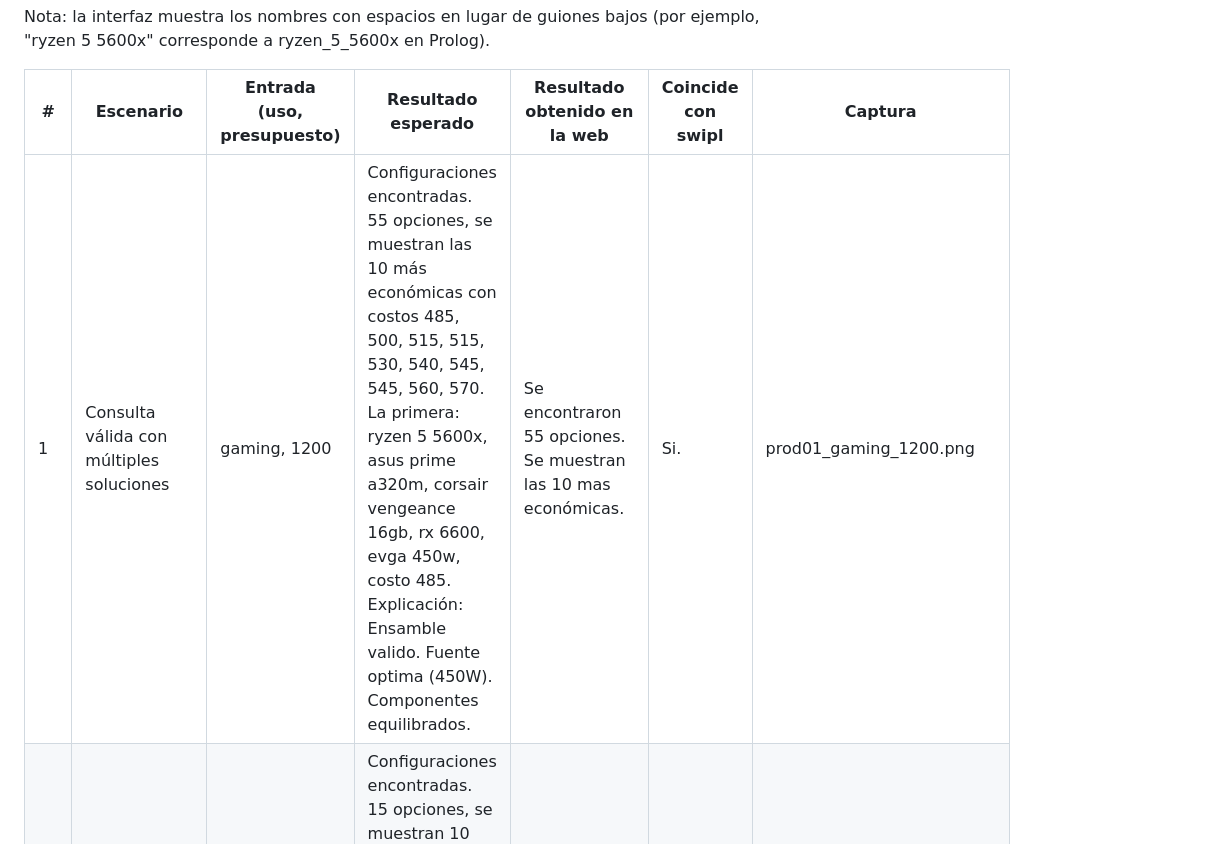
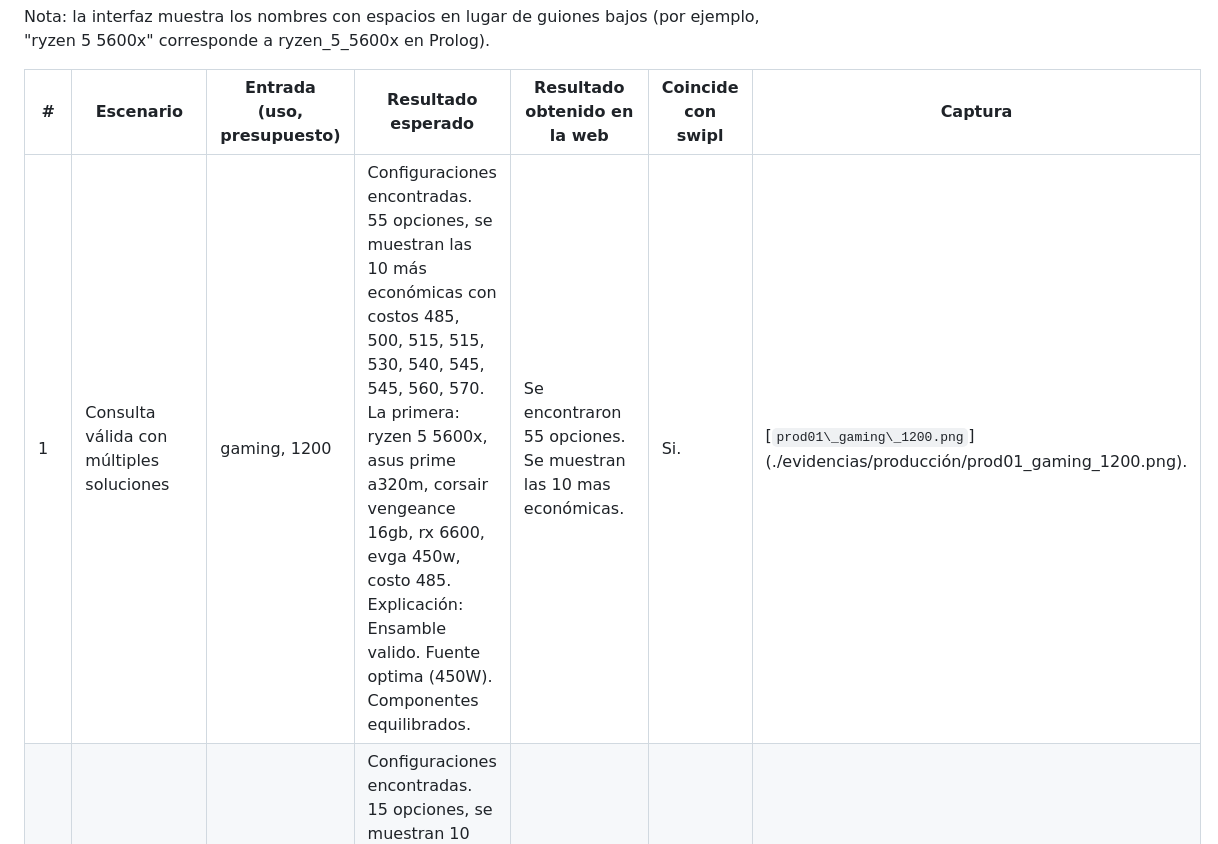
Before and after one commit to AD-E-03/armador-pc-prolog, a Markdown page: docs/casos_produccion.md, the part around the change. Rendered like a GitHub page.

Commit message:
Detallado de los casos de produccion

```diff
--- a/docs/casos_produccion.md
+++ b/docs/casos_produccion.md
@@ -6,7 +6,7 @@ Nota: la interfaz muestra los nombres con espacios en lugar de guiones bajos (po
 
 |#|Escenario|Entrada (uso, presupuesto)|Resultado esperado|Resultado obtenido en la web|Coincide con swipl|Captura|
 |-|-|-|-|-|-|-|
-|1|Consulta válida con múltiples soluciones|gaming, 1200|Configuraciones encontradas. 55 opciones, se muestran las 10 más económicas con costos 485, 500, 515, 515, 530, 540, 545, 545, 560, 570. La primera: ryzen 5 5600x, asus prime a320m, corsair vengeance 16gb, rx 6600, evga 450w, costo 485. Explicación: Ensamble valido. Fuente optima (450W). Componentes equilibrados.|Se encontraron 55 opciones. Se muestran las 10 mas económicas.|Si.|prod01\_gaming\_1200.png|
+|1|Consulta válida con múltiples soluciones|gaming, 1200|Configuraciones encontradas. 55 opciones, se muestran las 10 más económicas con costos 485, 500, 515, 515, 530, 540, 545, 545, 560, 570. La primera: ryzen 5 5600x, asus prime a320m, corsair vengeance 16gb, rx 6600, evga 450w, costo 485. Explicación: Ensamble valido. Fuente optima (450W). Componentes equilibrados.|Se encontraron 55 opciones. Se muestran las 10 mas económicas.|Si.|\[`prod01\_gaming\_1200.png`](./evidencias/producción/prod01\_gaming\_1200.png).|
 |2|Otra combinación de datos|ofimatica, 300|Configuraciones encontradas. 15 opciones, se muestran 10 con costos 235, 250, 255, 265, 265, 270, 280, 280, 285, 285. La primera: ryzen 3 3200g, asus prime a320m, kingston fury 8gb, gt 1030, evga 450w, costo 235. Explicación: Ensamble valido. Fuente sobrada (450W). Componentes equilibrados.|Se encontraron 15 opciones. Se muestran las 10 mas económicas.|Si.|prod02\_ofimatica\_300.png|
 |3|Otro uso con pocas soluciones|render, 1300|Configuraciones encontradas. 3 opciones, todas con ryzen 7 7700x, msi pro b650m, kingston beast 32gb ddr5 y rtx 4070 super. Fuentes y costos: corsair 550w 1205 (optima), cooler master 650w 1220 (optima), thermaltake 750w 1245 (sobrada). Componentes equilibrados.|Se encontraron 3 opciones. Se muestran las 3 mas económicas.|Si.|prod03\_render\_1300.png|
 |4|Presupuesto exacto (frontera)|render, 1205|Configuraciones encontradas. 1 sola opción: ryzen 7 7700x, msi pro b650m, kingston beast 32gb ddr5, rtx 4070 super, corsair 550w, costo 1205.|Se encontraron 1 opciones. Se muestran las 1 mas económicas.|Si.|prod04\_render\_1205.png|
```
